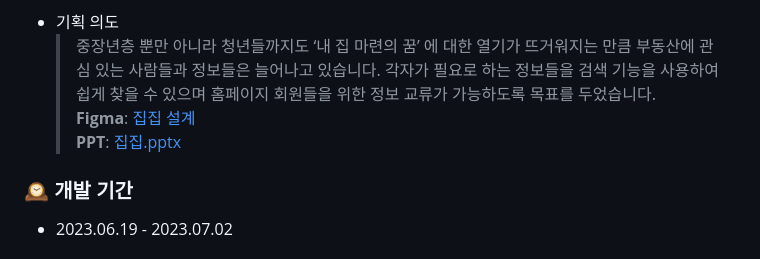
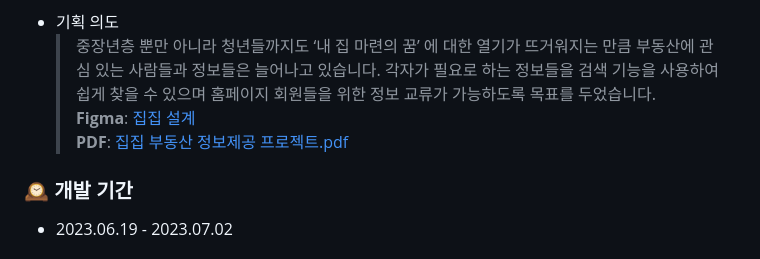
Before and after one commit to pshho/team3_django_project, a Markdown page: README.md, the part around the change. GitHub-like rendering.

```diff
--- a/README.md
+++ b/README.md
@@ -9,8 +9,7 @@
   > 중장년층 뿐만 아니라 청년들까지도 ‘내 집 마련의 꿈’ 에 대한 열기가 뜨거워지는 만큼 부동산에 관심 있는 사람들과 정보들은 늘어나고 있습니다.
   > 각자가 필요로 하는 정보들을 검색 기능을 사용하여 쉽게 찾을 수 있으며 홈페이지 회원들을 위한 정보 교류가 가능하도록 목표를 두었습니다.
   > <br>**Figma**: <a href="https://www.figma.com/file/zffQCT0SZ5TDC3JORNaqUA/Project_Django_Team-3?type=whiteboard&node-id=0-1&t=Q6DA7FvR7HepJfcw-0">집집 설계</a>
-  > <br>**PPT**: [집집.pptx](https://github.com/pshho/team3_django_project/files/12791610/_.pptx)
-
+  > <br>**PDF**: [집집 부동산 정보제공 프로젝트.pdf](https://github.com/pshho/team3_django_project/files/12905354/default.pdf)
 
 ### :mantelpiece_clock: 개발 기간
 - 2023.06.19 - 2023.07.02
```
